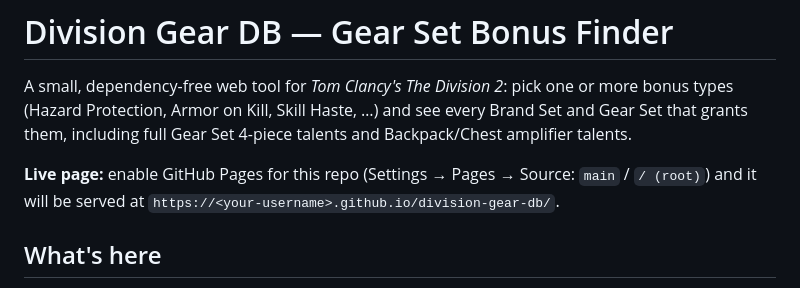
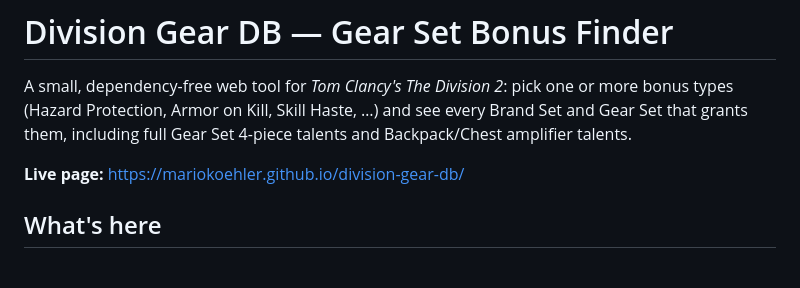
Before and after one commit to mariokoehler/division-gear-db, a Markdown page: README.md, the part around the change. Rendered like a GitHub page.

Commit message:
Replace Pages setup note with a direct link to the live page

```diff
--- a/README.md
+++ b/README.md
@@ -4,8 +4,7 @@ A small, dependency-free web tool for *Tom Clancy's The Division 2*: pick one or
 types (Hazard Protection, Armor on Kill, Skill Haste, …) and see every Brand Set and Gear Set
 that grants them, including full Gear Set 4-piece talents and Backpack/Chest amplifier talents.
 
-**Live page:** enable GitHub Pages for this repo (Settings → Pages → Source: `main` / `/ (root)`)
-and it will be served at `https://<your-username>.github.io/division-gear-db/`.
+**Live page:** https://mariokoehler.github.io/division-gear-db/
 
 ## What's here
 
```
